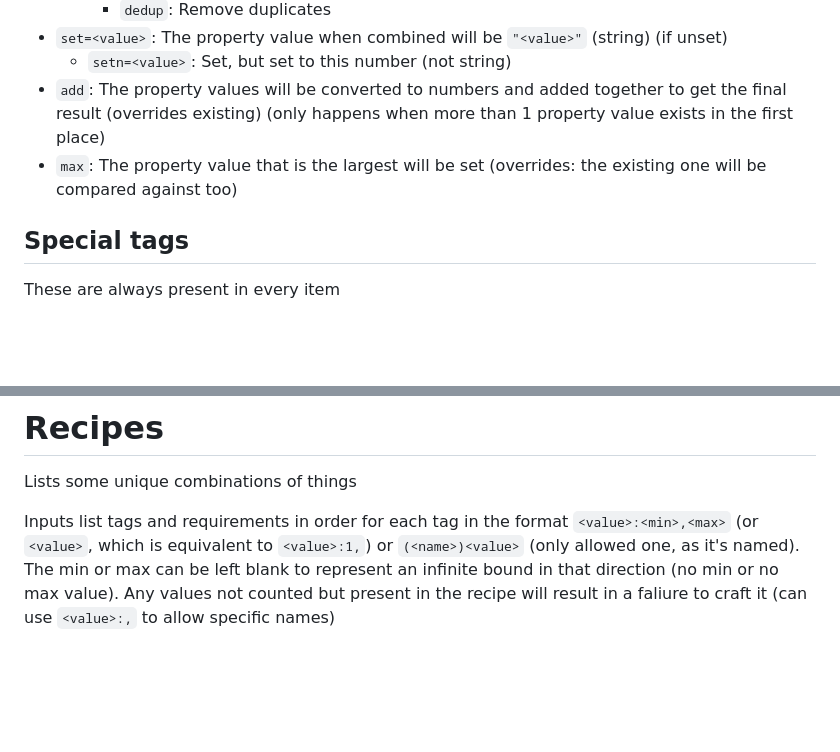
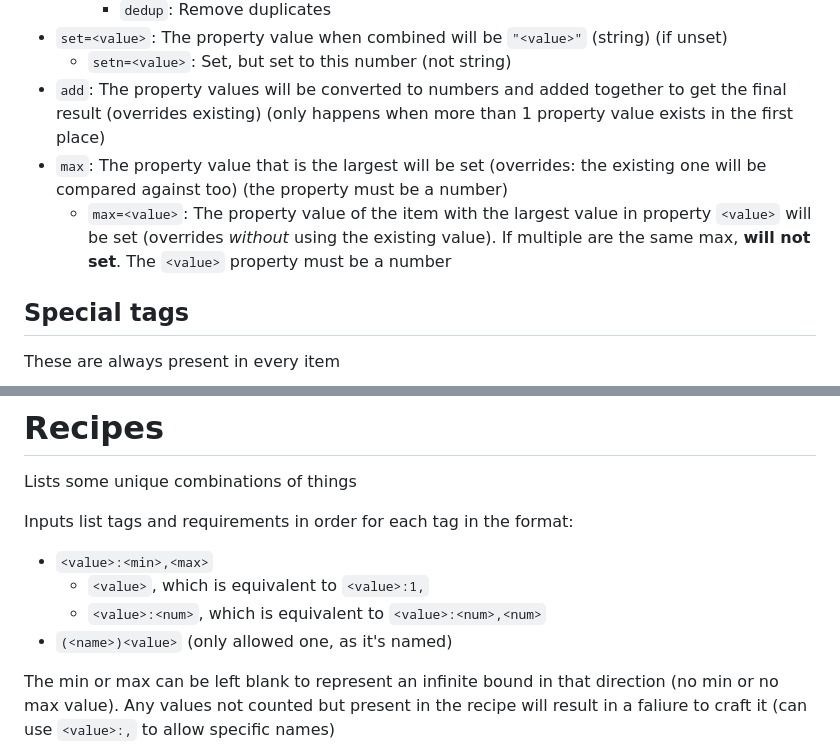
Before and after one commit to Tsunami014/SkyIslands, a Markdown page: game/dataRef.md, 2 parts joined by grey strips. Rendered like a GitHub page; blank space fills up the shorter version.

```diff
--- a/game/dataRef.md
+++ b/game/dataRef.md
@@ -26,7 +26,8 @@ Every tag also has the property where if there is only one item to be combined,
 - `set=<value>`: The property value when combined will be `"<value>"` (string) (if unset)
     - `setn=<value>`: Set, but set to this number (not string)
 - `add`: The property values will be converted to numbers and added together to get the final result (overrides existing) (only happens when more than 1 property value exists in the first place)
-- `max`: The property value that is the largest will be set (overrides: the existing one will be compared against too)
+- `max`: The property value that is the largest will be set (overrides: the existing one will be compared against too) (the property must be a number)
+    - `max=<value>`: The property value of the item with the largest value in property `<value>` will be set (overrides *without* using the existing value). If multiple are the same max, **will not set**. The `<value>` property must be a number
 
 ## Special tags
 These are always present in every item
@@ -41,7 +42,12 @@ These are always present in every item
 # Recipes
 Lists some unique combinations of things
 
-Inputs list tags and requirements in order for each tag in the format `<value>:<min>,<max>` (or `<value>`, which is equivalent to `<value>:1,`) or `(<name>)<value>` (only allowed one, as it's named).
+Inputs list tags and requirements in order for each tag in the format:
+- `<value>:<min>,<max>`
+    - `<value>`, which is equivalent to `<value>:1,`
+    - `<value>:<num>`, which is equivalent to `<value>:<num>,<num>`
+- `(<name>)<value>` (only allowed one, as it's named)
+
 The min or max can be left blank to represent an infinite bound in that direction (no min or no max value).
 Any values not counted but present in the recipe will result in a faliure to craft it (can use `<value>:,` to allow specific names)
 
```
Also changed, not shown: game/assets/items.png, 3 other files.
